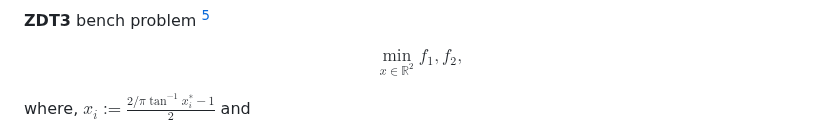
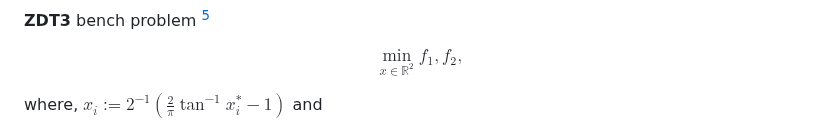
Before and after one commit to KRproject-tech/FP_NSGAII, a Markdown page: README.md, the part around the change. GitHub-like rendering.

```diff
--- a/README.md
+++ b/README.md
@@ -122,7 +122,7 @@ $$
 \min_{x \in \mathbb{R}^2} f_1, f_2,
 $$
 
-where, $x_i := \frac{ 2/\pi \tan^{-1}{ x^*_i} - 1}{2}$ and
+where, $x_i := 2^{-1} (\frac{2}{\pi} \tan^{-1}{ x^*_i} - 1)$ and
 
 $$
 \left.
```
